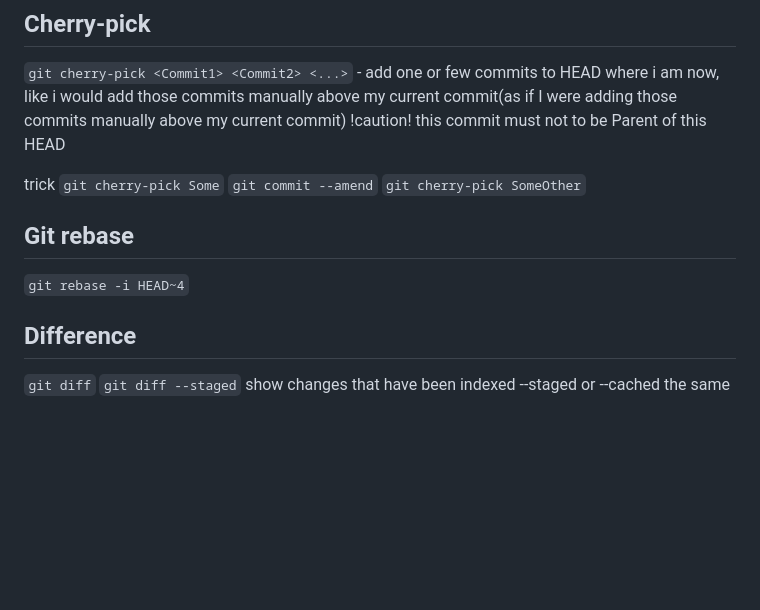
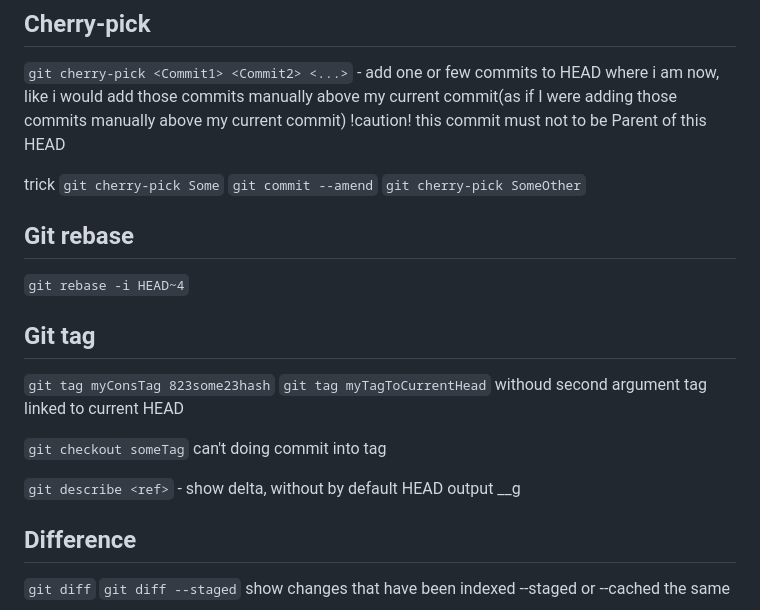
Before and after one commit to Lit-o/BASE, a Markdown page: Git.md, the part around the change. GitHub-like rendering; blank space fills up the shorter version.

Commit message:
add git tag tip

```diff
--- a/Git.md
+++ b/Git.md
@@ -195,8 +195,26 @@ trick
 `git commit --amend`
 `git cherry-pick SomeOther`
 
+
+
+
+
 ## Git rebase
 `git rebase -i HEAD~4`
+
+
+
+## Git tag
+`git tag myConsTag 823some23hash`
+`git tag myTagToCurrentHead` withoud second argument tag linked to current HEAD
+
+`git checkout someTag`
+can't doing commit into tag
+
+`git describe <ref>` - show delta, without <ref> by default HEAD
+output
+<tag>_<numCommits>_g<hash>
+
 
 
 
```
